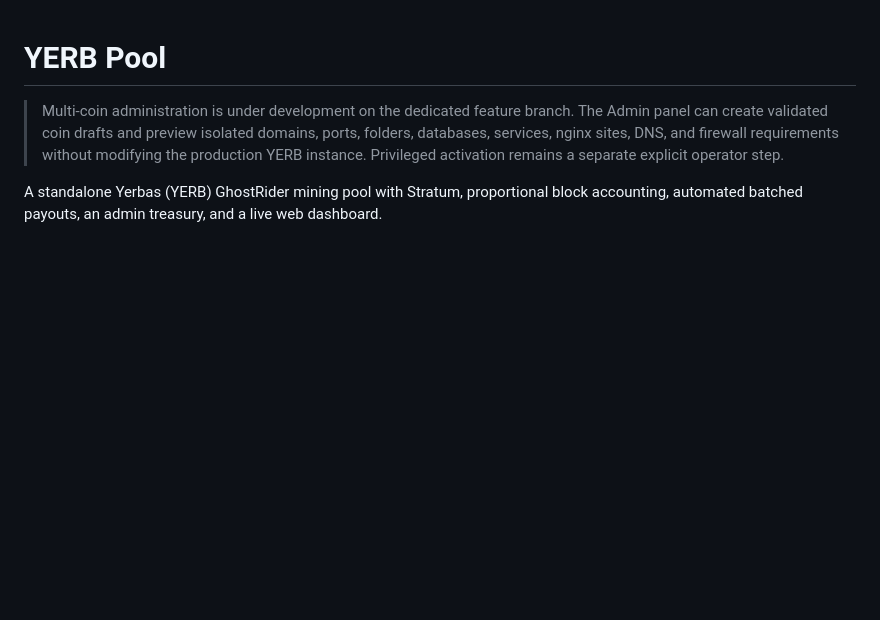
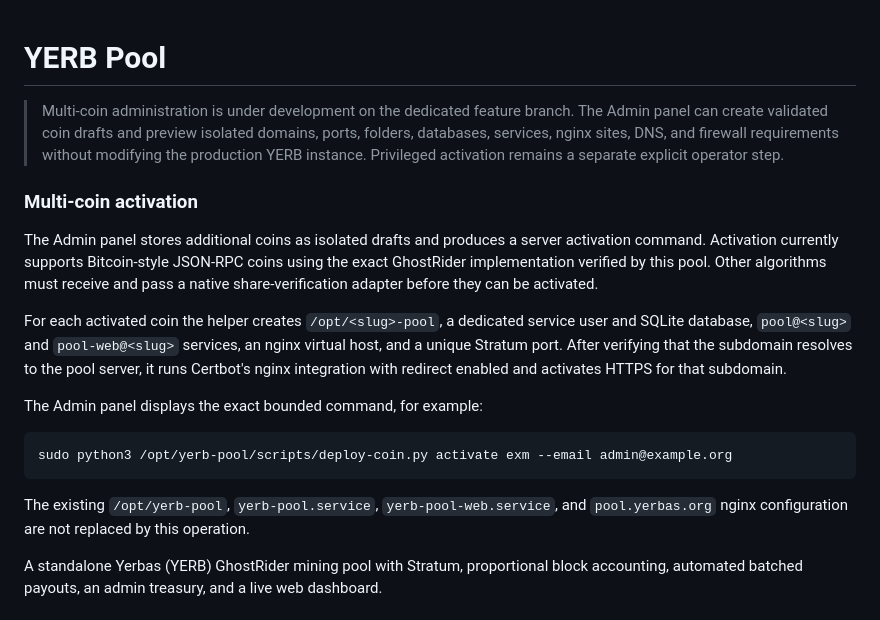
Before and after one commit to The-Yerbas-Endeavor/YERB-Pool, a Markdown page: README.md, the part around the change. GitHub-like rendering; blank space fills up the shorter version.

Commit message:
Add isolated coin activation and per-domain TLS

````diff
--- a/README.md
+++ b/README.md
@@ -4,6 +4,27 @@
 > panel can create validated coin drafts and preview isolated domains, ports, folders,
 > databases, services, nginx sites, DNS, and firewall requirements without modifying the
 > production YERB instance. Privileged activation remains a separate explicit operator step.
+
+### Multi-coin activation
+
+The Admin panel stores additional coins as isolated drafts and produces a server activation
+command. Activation currently supports Bitcoin-style JSON-RPC coins using the exact
+GhostRider implementation verified by this pool. Other algorithms must receive and pass a
+native share-verification adapter before they can be activated.
+
+For each activated coin the helper creates `/opt/<slug>-pool`, a dedicated service user and
+SQLite database, `pool@<slug>` and `pool-web@<slug>` services, an nginx virtual host, and a
+unique Stratum port. After verifying that the subdomain resolves to the pool server, it runs
+Certbot's nginx integration with redirect enabled and activates HTTPS for that subdomain.
+
+The Admin panel displays the exact bounded command, for example:
+
+```bash
+sudo python3 /opt/yerb-pool/scripts/deploy-coin.py activate exm --email admin@example.org
+```
+
+The existing `/opt/yerb-pool`, `yerb-pool.service`, `yerb-pool-web.service`, and
+`pool.yerbas.org` nginx configuration are not replaced by this operation.
 
 A standalone Yerbas (YERB) GhostRider mining pool with Stratum, proportional block accounting, automated batched payouts, an admin treasury, and a live web dashboard.
 
````
